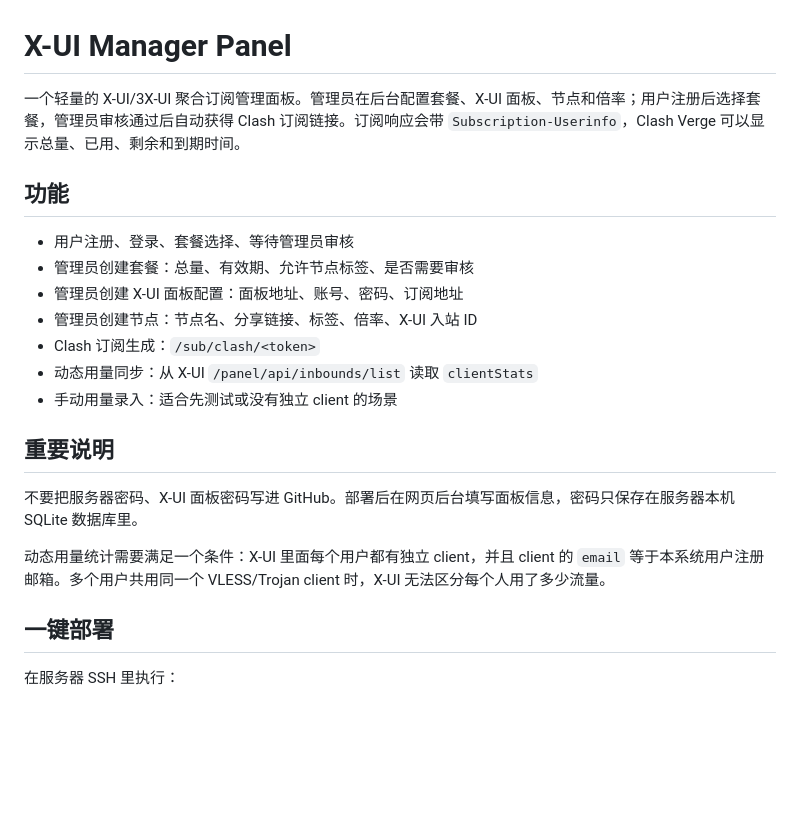
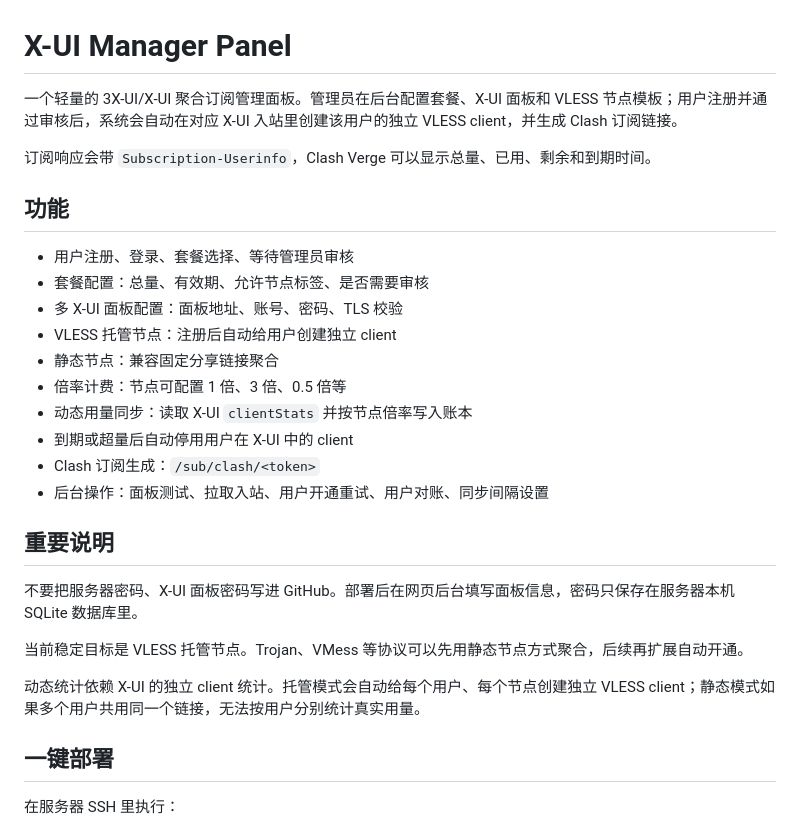
Before and after one commit to HaydenSmith1121/xui-manager-panel, a Markdown page: README.md, the part around one of its changes. GitHub-like rendering; blank space fills up the shorter version.

```diff
--- a/README.md
+++ b/README.md
@@ -1,22 +1,29 @@
 # X-UI Manager Panel
 
-一个轻量的 X-UI/3X-UI 聚合订阅管理面板。管理员在后台配置套餐、X-UI 面板、节点和倍率；用户注册后选择套餐，管理员审核通过后自动获得 Clash 订阅链接。订阅响应会带 `Subscription-Userinfo`，Clash Verge 可以显示总量、已用、剩余和到期时间。
+一个轻量的 3X-UI/X-UI 聚合订阅管理面板。管理员在后台配置套餐、X-UI 面板和 VLESS 节点模板；用户注册并通过审核后，系统会自动在对应 X-UI 入站里创建该用户的独立 VLESS client，并生成 Clash 订阅链接。
+
+订阅响应会带 `Subscription-Userinfo`，Clash Verge 可以显示总量、已用、剩余和到期时间。
 
 ## 功能
 
 - 用户注册、登录、套餐选择、等待管理员审核
-- 管理员创建套餐：总量、有效期、允许节点标签、是否需要审核
-- 管理员创建 X-UI 面板配置：面板地址、账号、密码、订阅地址
-- 管理员创建节点：节点名、分享链接、标签、倍率、X-UI 入站 ID
+- 套餐配置：总量、有效期、允许节点标签、是否需要审核
+- 多 X-UI 面板配置：面板地址、账号、密码、TLS 校验
+- VLESS 托管节点：注册后自动给用户创建独立 client
+- 静态节点：兼容固定分享链接聚合
+- 倍率计费：节点可配置 1 倍、3 倍、0.5 倍等
+- 动态用量同步：读取 X-UI `clientStats` 并按节点倍率写入账本
+- 到期或超量后自动停用用户在 X-UI 中的 client
 - Clash 订阅生成：`/sub/clash/<token>`
-- 动态用量同步：从 X-UI `/panel/api/inbounds/list` 读取 `clientStats`
-- 手动用量录入：适合先测试或没有独立 client 的场景
+- 后台操作：面板测试、拉取入站、用户开通重试、用户对账、同步间隔设置
 
 ## 重要说明
 
 不要把服务器密码、X-UI 面板密码写进 GitHub。部署后在网页后台填写面板信息，密码只保存在服务器本机 SQLite 数据库里。
 
-动态用量统计需要满足一个条件：X-UI 里面每个用户都有独立 client，并且 client 的 `email` 等于本系统用户注册邮箱。多个用户共用同一个 VLESS/Trojan client 时，X-UI 无法区分每个人用了多少流量。
+当前稳定目标是 VLESS 托管节点。Trojan、VMess 等协议可以先用静态节点方式聚合，后续再扩展自动开通。
+
+动态统计依赖 X-UI 的独立 client 统计。托管模式会自动给每个用户、每个节点创建独立 VLESS client；静态模式如果多个用户共用同一个链接，无法按用户分别统计真实用量。
 
 ## 一键部署
 
```
Also changed, not shown: other parts of README.md (+83 -32 lines).
